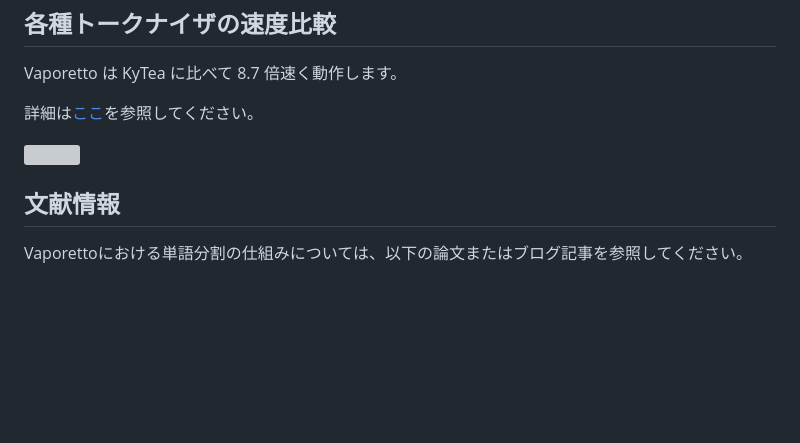
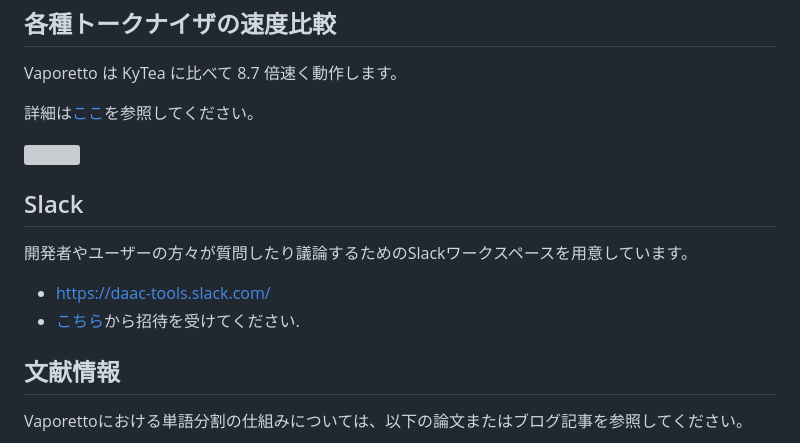
Before and after one commit to daac-tools/vaporetto, a Markdown page: README-ja.md, the part around one of its changes. Drawn GitHub-style; blank space fills up the shorter version; grey boxes are pictures that could not be loaded.

```diff
--- a/README-ja.md
+++ b/README-ja.md
@@ -222,6 +223,13 @@ Vaporetto は KyTea に比べて 8.7 倍速く動作します。
 
 ![](./figures/comparison.svg)
 
+## Slack
+
+開発者やユーザーの方々が質問したり議論するためのSlackワークスペースを用意しています。
+
+ * https://daac-tools.slack.com/
+ * [こちら](https://join.slack.com/t/daac-tools/shared_invite/zt-1pwwqbcz4-KxL95Nam9VinpPlzUpEGyA)から招待を受けてください.
+
 ## 文献情報
 
 Vaporettoにおける単語分割の仕組みについては、以下の論文またはブログ記事を参照してください。
```
Also changed, not shown: other parts of README-ja.md (+1 -0 lines), README.md (+8 -0 lines).
